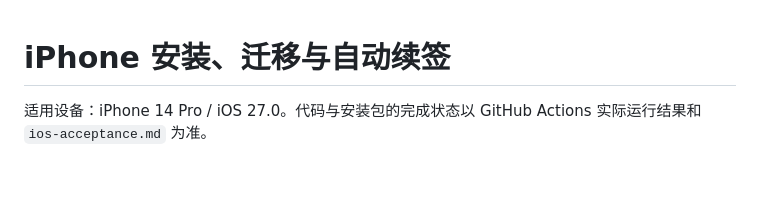
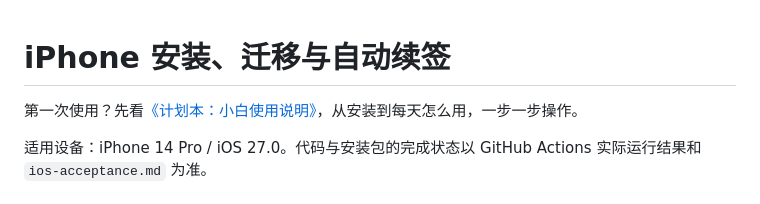
Before and after one commit to DPclaude/ios, a Markdown page: docs/ios-install.md, the part around the change. Rendered like a GitHub page; blank space fills up the shorter version.

Commit message:
docs: link beginner manual from in-app installation guide

```diff
--- a/docs/ios-install.md
+++ b/docs/ios-install.md
@@ -1,4 +1,6 @@
 # iPhone 安装、迁移与自动续签
+
+第一次使用？先看[《计划本：小白使用说明》](ios-beginner-guide.md)，从安装到每天怎么用，一步一步操作。
 
 适用设备：iPhone 14 Pro / iOS 27.0。代码与安装包的完成状态以 GitHub Actions 实际运行结果和 `ios-acceptance.md` 为准。
 
```
